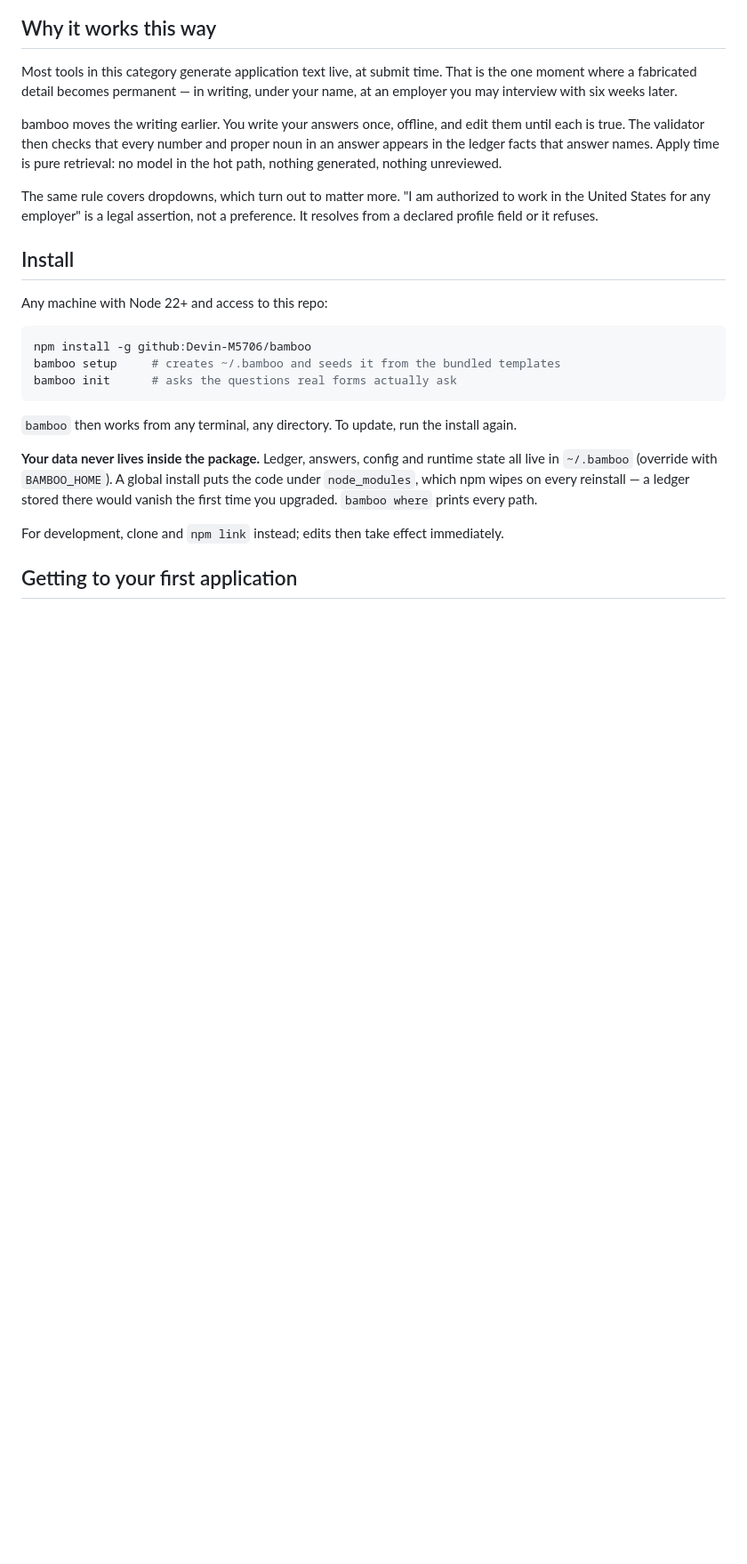
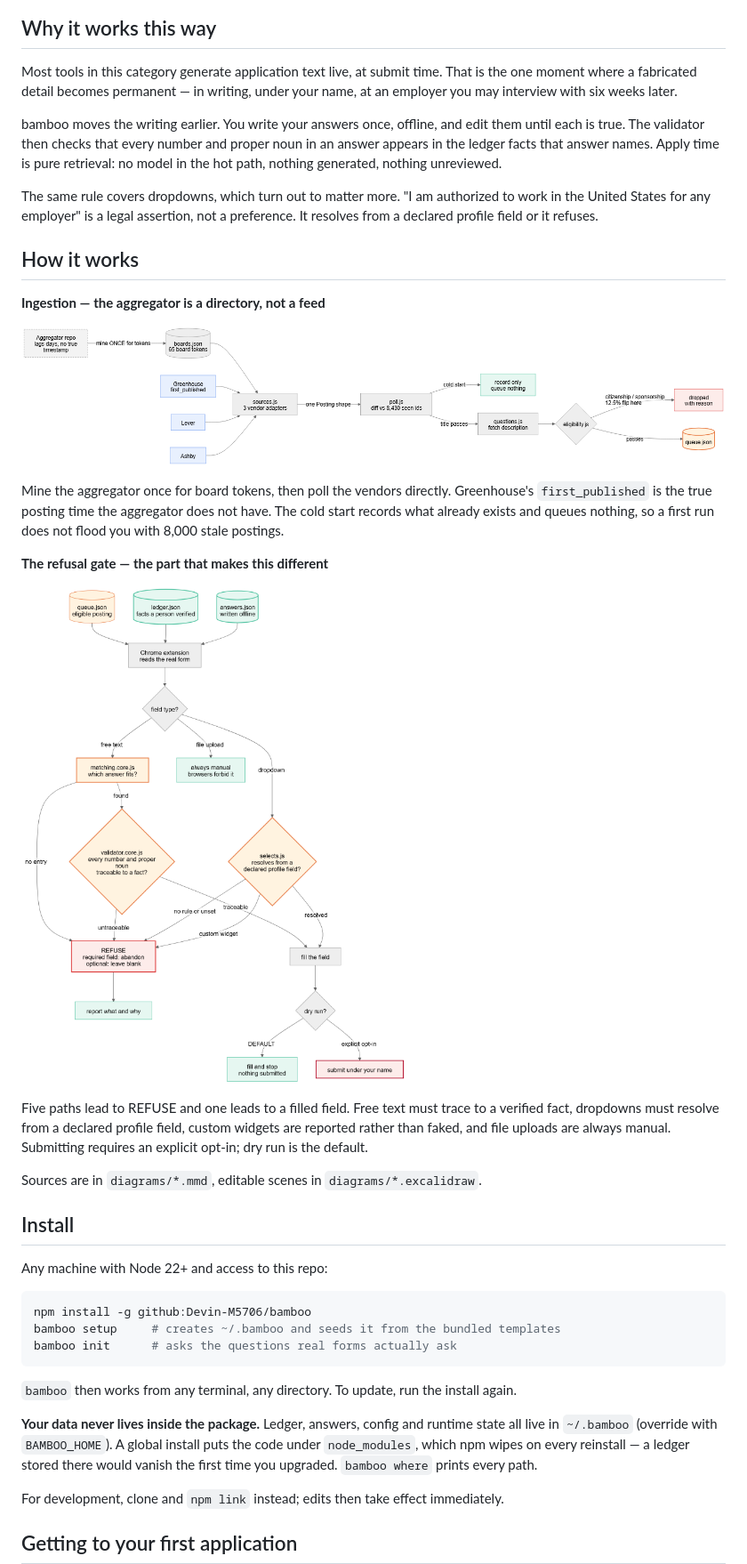
Before and after one commit to Devin-M5706/bamboo, a Markdown page: README.md, the part around the change. Shown at 89% size. Drawn GitHub-style; pictures changed too: diagrams/bamboo-ingestion.png (added), diagrams/bamboo-refusal-gate.png (added); blank space fills up the shorter version.

Commit message:
docs(diagrams): add ingestion and refusal-gate architecture diagrams
Two diagrams rather than one, because a single graph covering the whole system
rendered as a 1950x330 strip that is unreadable in a README.

  bamboo-ingestion      aggregator -> board tokens -> vendor APIs -> poll -> queue,
                        with the cold-start branch and the 12.5% eligibility flip
                        marked where they actually happen
  bamboo-refusal-gate   what the extension does with a real form. Five paths lead to
                        REFUSE, one leads to a filled field, and submit requires an
                        explicit opt-in. This is the product thesis as a picture.

Each ships as a triplet: .mmd source (the thing to edit), .excalidraw scene (opens at
excalidraw.com), and .svg/.png for docs. Rendered fully offline.

Both are embedded in the README under a new "How it works" section.

Co-Authored-By: Claude Opus 5 (1M context) <noreply@anthropic.com>
Claude-Session: https://claude.ai/code/session_01ASPRASmZL4joG4UbZaa9hH

```diff
--- a/README.md
+++ b/README.md
@@ -18,6 +18,28 @@ hot path, nothing generated, nothing unreviewed.
 The same rule covers dropdowns, which turn out to matter more. "I am authorized to work in
 the United States for any employer" is a legal assertion, not a preference. It resolves from
 a declared profile field or it refuses.
+
+## How it works
+
+**Ingestion — the aggregator is a directory, not a feed**
+
+![Ingestion pipeline](diagrams/bamboo-ingestion.png)
+
+Mine the aggregator once for board tokens, then poll the vendors directly. Greenhouse's
+`first_published` is the true posting time the aggregator does not have. The cold start
+records what already exists and queues nothing, so a first run does not flood you with
+8,000 stale postings.
+
+**The refusal gate — the part that makes this different**
+
+![Refusal gate](diagrams/bamboo-refusal-gate.png)
+
+Five paths lead to REFUSE and one leads to a filled field. Free text must trace to a
+verified fact, dropdowns must resolve from a declared profile field, custom widgets are
+reported rather than faked, and file uploads are always manual. Submitting requires an
+explicit opt-in; dry run is the default.
+
+Sources are in `diagrams/*.mmd`, editable scenes in `diagrams/*.excalidraw`.
 
 ## Install
 
```
Also changed, not shown: 7 other files.
